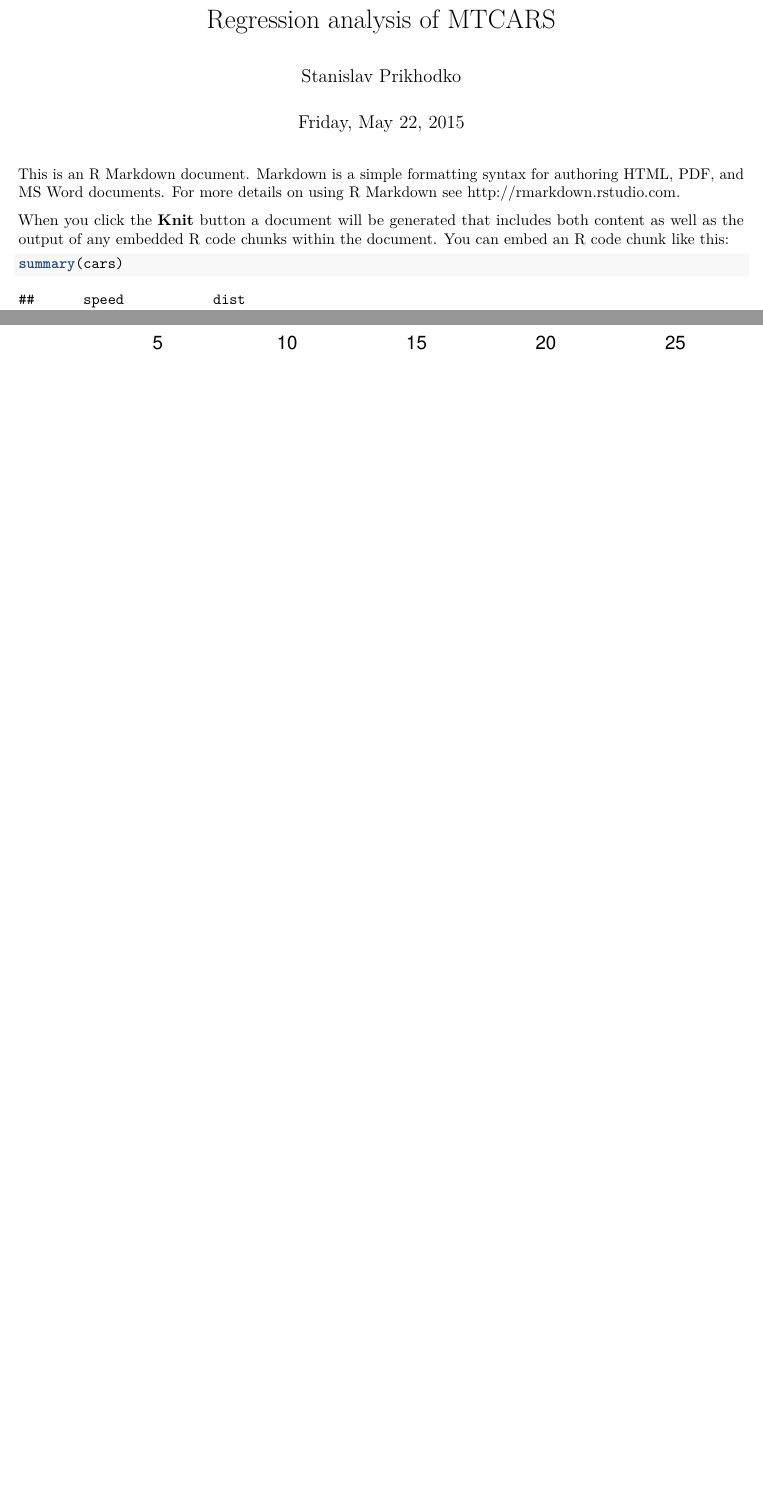
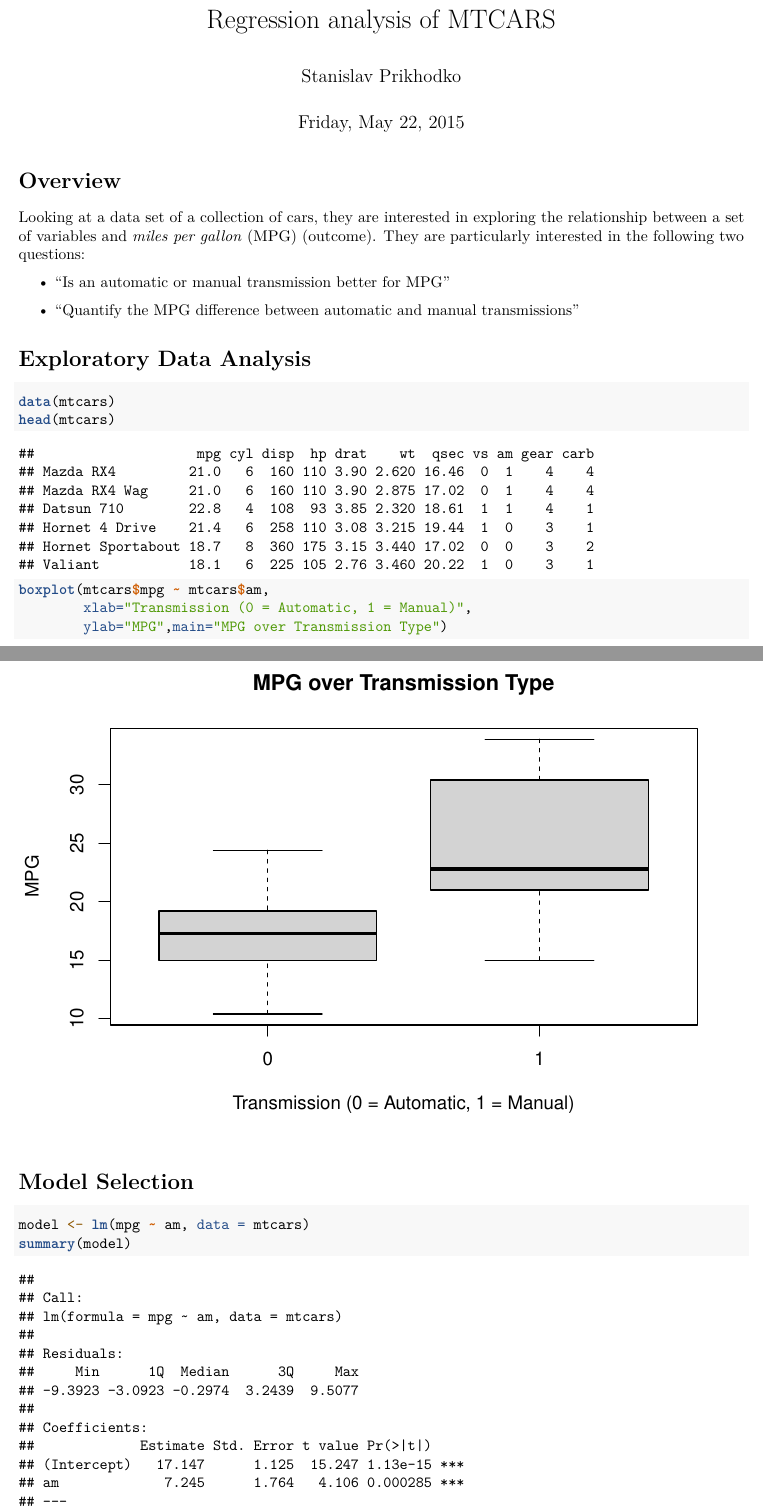
Before and after one commit to BusyStas/R-Training, an R Markdown document (MotorRegression/MotorRegression.Rmd): two parts of pages 1 and 2 of 2 before the commit and two parts of pages 1 and 2 of 4 after it, joined at a grey line, cut so that both start at the same text, the shorter picture padded with empty space. Rendered offline with R 4.5, knitr and Pandoc, then LaTeX, with nearby package versions.

````diff
--- a/MotorRegression/MotorRegression.Rmd
+++ b/MotorRegression/MotorRegression.Rmd
@@ -5,12 +5,28 @@
 output: pdf_document
 ---
 
-This is an R Markdown document. Markdown is a simple formatting syntax for authoring HTML, PDF, and MS Word documents. For more details on using R Markdown see <http://rmarkdown.rstudio.com>.
 
-When you click the **Knit** button a document will be generated that includes both content as well as the output of any embedded R code chunks within the document. You can embed an R code chunk like this:
+
+# Overview
+
+Looking at a data set of a collection of cars, they are interested in exploring the relationship between a set of variables and *miles per gallon* (MPG) (outcome). They are particularly interested in the following two questions:
+
+- "Is an automatic or manual transmission better for MPG"
+
+- "Quantify the MPG difference between automatic and manual transmissions"
+
+# Exploratory Data Analysis
 
 ```{r}
-summary(cars)
+data(mtcars)
+head(mtcars)
+
+boxplot(mtcars$mpg ~ mtcars$am,
+        xlab="Transmission (0 = Automatic, 1 = Manual)",
+        ylab="MPG",main="MPG over Transmission Type")
 ```
 
-You can also embed plots, for example:
+# Model Selection
+```{r}
+model <- lm(mpg ~ am, data = mtcars)
+summary(model)
````
Also changed, not shown: MotorRegression/MotorRegression.pdf (added), MotorRegression/MotorRegression.Rmd (15 more changed lines).
